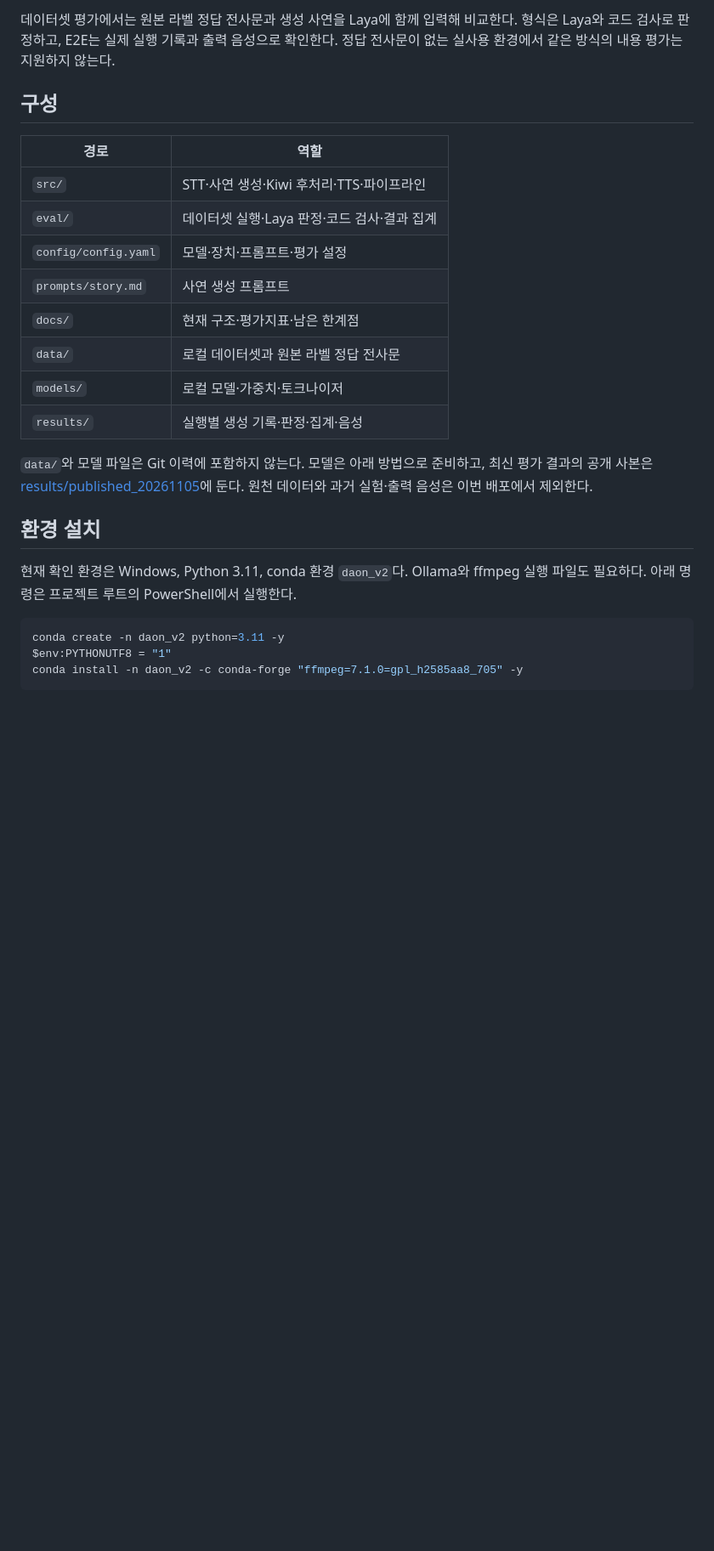
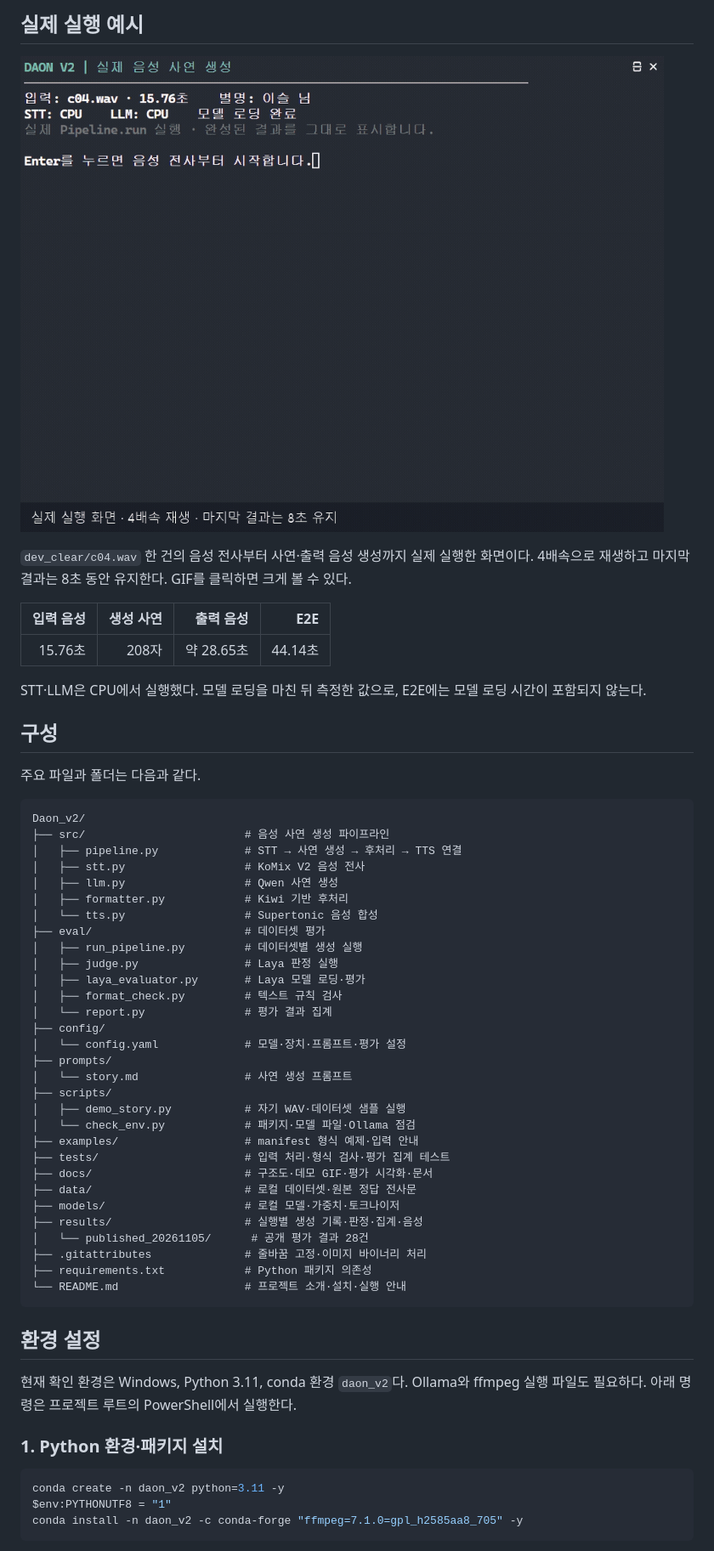
Before and after one commit to PRROVE/Daon, a Markdown page: README.md, the part around one of its changes. Shown at 85% size. GitHub-like rendering; pictures changed too: docs/Daon_demo.gif (added); blank space fills up the shorter version.

Commit message:
Improve project documentation, demos, and setup validation

````diff
--- a/README.md
+++ b/README.md
@@ -6,24 +6,58 @@
 
-데이터셋 평가에서는 원본 라벨 정답 전사문과 생성 사연을 Laya에 함께 입력해 비교한다. 형식은 Laya와 코드 검사로 판정하고, E2E는 실제 실행 기록과 출력 음성으로 확인한다. 정답 전사문이 없는 실사용 환경에서 같은 방식의 내용 평가는 지원하지 않는다.
+## 실제 실행 예시
+
+[![Daon_v2가 음성을 전사하고 사연과 출력 음성을 생성하는 실제 실행 화면](docs/Daon_demo.gif)](docs/Daon_demo.gif)
+
+`dev_clear/c04.wav` 한 건의 음성 전사부터 사연·출력 음성 생성까지 실제 실행한 화면이다. 4배속으로 재생하고 마지막 결과는 8초 동안 유지한다. GIF를 클릭하면 크게 볼 수 있다.
+
+| 입력 음성 | 생성 사연 | 출력 음성 | E2E |
+|---:|---:|---:|---:|
+| 15.76초 | 208자 | 약 28.65초 | 44.14초 |
+
+STT·LLM은 CPU에서 실행했다. 모델 로딩을 마친 뒤 측정한 값으로, E2E에는 모델 로딩 시간이 포함되지 않는다.
 
 ## 구성
 
-| 경로 | 역할 |
-|---|---|
-| `src/` | STT·사연 생성·Kiwi 후처리·TTS·파이프라인 |
-| `eval/` | 데이터셋 실행·Laya 판정·코드 검사·결과 집계 |
-| `config/config.yaml` | 모델·장치·프롬프트·평가 설정 |
-| `prompts/story.md` | 사연 생성 프롬프트 |
-| `docs/` | 현재 구조·평가지표·남은 한계점 |
-| `data/` | 로컬 데이터셋과 원본 라벨 정답 전사문 |
-| `models/` | 로컬 모델·가중치·토크나이저 |
-| `results/` | 실행별 생성 기록·판정·집계·음성 |
+주요 파일과 폴더는 다음과 같다.
 
-`data/`와 모델 파일은 Git 이력에 포함하지 않는다. 모델은 아래 방법으로 준비하고, 최신 평가 결과의 공개 사본은 [results/published_20261105](results/published_20261105/README.md)에 둔다. 원천 데이터와 과거 실험·출력 음성은 이번 배포에서 제외한다.
+```text
+Daon_v2/
+├── src/                        # 음성 사연 생성 파이프라인
+│   ├── pipeline.py             # STT → 사연 생성 → 후처리 → TTS 연결
+│   ├── stt.py                  # KoMix V2 음성 전사
+│   ├── llm.py                  # Qwen 사연 생성
+│   ├── formatter.py            # Kiwi 기반 후처리
+│   └── tts.py                  # Supertonic 음성 합성
+├── eval/                       # 데이터셋 평가
+│   ├── run_pipeline.py         # 데이터셋별 생성 실행
+│   ├── judge.py                # Laya 판정 실행
+│   ├── laya_evaluator.py       # Laya 모델 로딩·평가
+│   ├── format_check.py         # 텍스트 규칙 검사
+│   └── report.py               # 평가 결과 집계
+├── config/
+│   └── config.yaml             # 모델·장치·프롬프트·평가 설정
+├── prompts/
+│   └── story.md                # 사연 생성 프롬프트
+├── scripts/
+│   ├── demo_story.py           # 자기 WAV·데이터셋 샘플 실행
+│   └── check_env.py            # 패키지·모델 파일·Ollama 점검
+├── examples/                   # manifest 형식 예제·입력 안내
+├── tests/                      # 입력 처리·형식 검사·평가 집계 테스트
+├── docs/                       # 구조도·데모 GIF·평가 시각화·문서
+├── data/                       # 로컬 데이터셋·원본 정답 전사문
+├── models/                     # 로컬 모델·가중치·토크나이저
+├── results/                    # 실행별 생성 기록·판정·집계·음성
+│   └── published_20261105/      # 공개 평가 결과 28건
+├── .gitattributes              # 줄바꿈 고정·이미지 바이너리 처리
+├── requirements.txt            # Python 패키지 의존성
+└── README.md                   # 프로젝트 소개·설치·실행 안내
+```
 
-## 환경 설치
+## 환경 설정
 
 현재 확인 환경은 Windows, Python 3.11, conda 환경 `daon_v2`다. Ollama와 ffmpeg 실행 파일도 필요하다. 아래 명령은 프로젝트 루트의 PowerShell에서 실행한다.
+
+### 1. Python 환경·패키지 설치
 
 ```powershell
 conda create -n daon_v2 python=3.11 -y
````
Also changed, not shown: other parts of README.md (+96 -38 lines), docs/ROADMAP.md (+7 -0 lines), docs/평가지표.md (+2 -2 lines), examples/README.md (added, +20 -0 lines), docs/Daon_evaluation_28.png (added), 9 other files.
